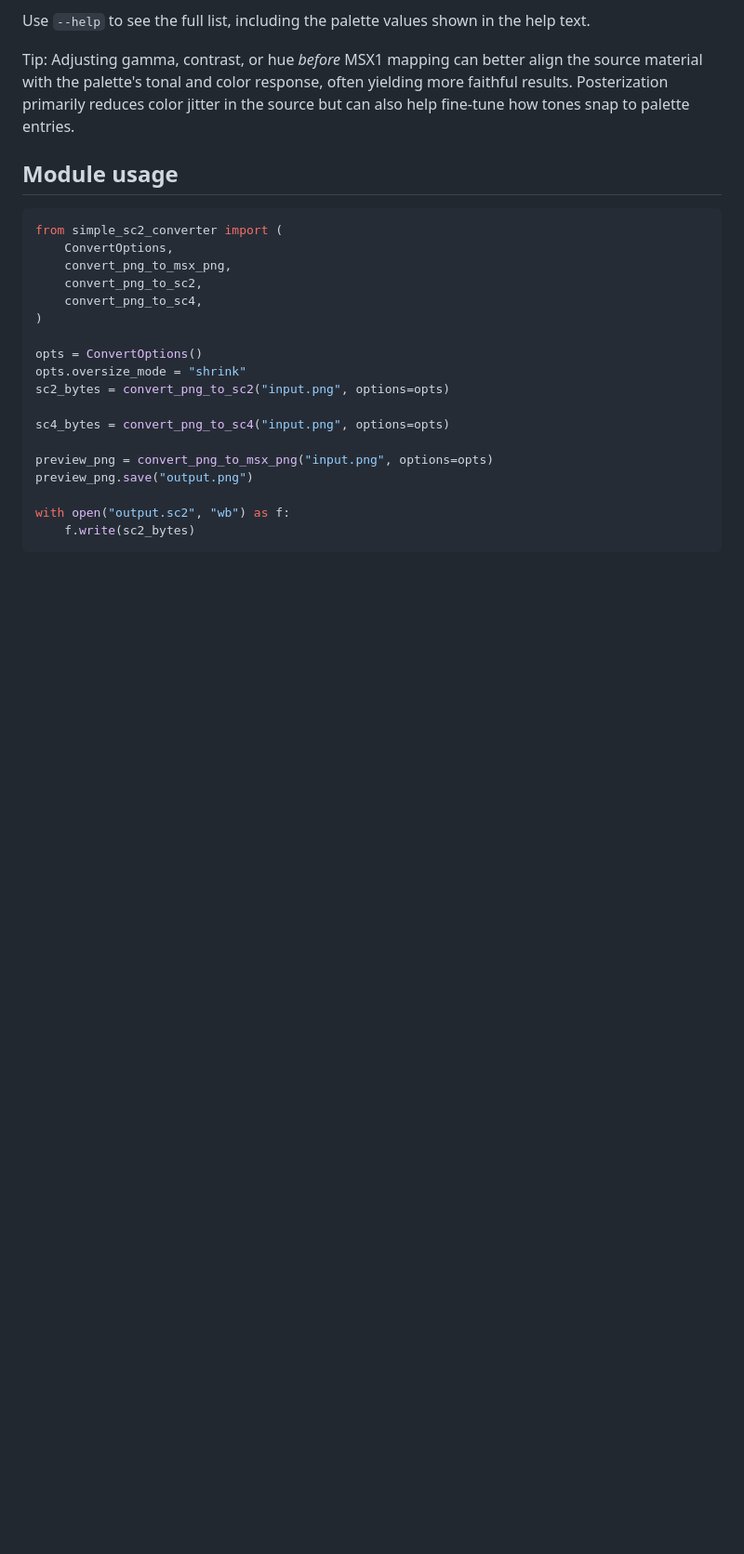
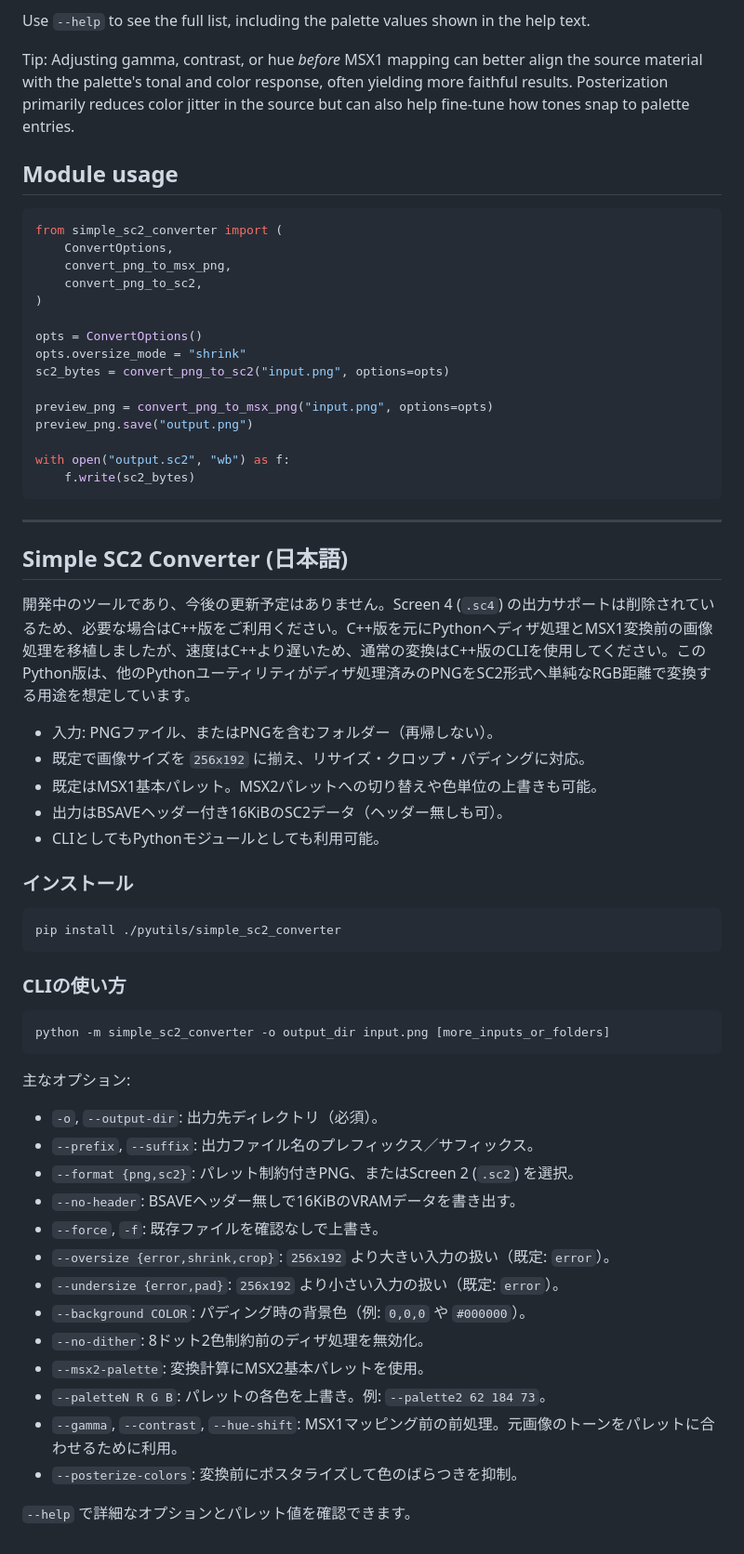
Before and after one commit to harayoki/msx_pyutils, a Markdown page: simple_sc2_converter/README.md, the part around the change printed below. Shown: that part at 93% size. Rendered like a GitHub page; blank space fills up the shorter version.

Commit message:
Update simple_sc2_converter README for SC4 removal

````diff
--- a/simple_sc2_converter/README.md
+++ b/simple_sc2_converter/README.md
@@ -62,14 +64,11 @@ from simple_sc2_converter import (
     ConvertOptions,
     convert_png_to_msx_png,
     convert_png_to_sc2,
-    convert_png_to_sc4,
 )
 
 opts = ConvertOptions()
 opts.oversize_mode = "shrink"
 sc2_bytes = convert_png_to_sc2("input.png", options=opts)
-
-sc4_bytes = convert_png_to_sc4("input.png", options=opts)
 
 preview_png = convert_png_to_msx_png("input.png", options=opts)
 preview_png.save("output.png")
@@ -77,3 +76,45 @@ preview_png.save("output.png")
 with open("output.sc2", "wb") as f:
     f.write(sc2_bytes)
 ```
+
+---
+
+## Simple SC2 Converter (日本語)
+
+開発中のツールであり、今後の更新予定はありません。Screen 4 (`.sc4`) の出力サポートは削除されているため、必要な場合はC++版をご利用ください。C++版を元にPythonへディザ処理とMSX1変換前の画像処理を移植しましたが、速度はC++より遅いため、通常の変換はC++版のCLIを使用してください。このPython版は、他のPythonユーティリティがディザ処理済みのPNGをSC2形式へ単純なRGB距離で変換する用途を想定しています。
+
+* 入力: PNGファイル、またはPNGを含むフォルダー（再帰しない）。
+* 既定で画像サイズを `256x192` に揃え、リサイズ・クロップ・パディングに対応。
+* 既定はMSX1基本パレット。MSX2パレットへの切り替えや色単位の上書きも可能。
+* 出力はBSAVEヘッダー付き16KiBのSC2データ（ヘッダー無しも可）。
+* CLIとしてもPythonモジュールとしても利用可能。
+
+### インストール
+
+```bash
+pip install ./pyutils/simple_sc2_converter
+```
+
+### CLIの使い方
+
+```bash
+python -m simple_sc2_converter -o output_dir input.png [more_inputs_or_folders]
+```
+
+主なオプション:
+
+* `-o`, `--output-dir`: 出力先ディレクトリ（必須）。
+* `--prefix`, `--suffix`: 出力ファイル名のプレフィックス／サフィックス。
+* `--format {png,sc2}`: パレット制約付きPNG、またはScreen 2 (`.sc2`) を選択。
+* `--no-header`: BSAVEヘッダー無しで16KiBのVRAMデータを書き出す。
+* `--force`, `-f`: 既存ファイルを確認なしで上書き。
+* `--oversize {error,shrink,crop}`: `256x192` より大きい入力の扱い（既定: `error`）。
+* `--undersize {error,pad}`: `256x192` より小さい入力の扱い（既定: `error`）。
+* `--background COLOR`: パディング時の背景色（例: `0,0,0` や `#000000`）。
+* `--no-dither`: 8ドット2色制約前のディザ処理を無効化。
+* `--msx2-palette`: 変換計算にMSX2基本パレットを使用。
+* `--paletteN R G B`: パレットの各色を上書き。例: `--palette2 62 184 73`。
+* `--gamma`, `--contrast`, `--hue-shift`: MSX1マッピング前の前処理。元画像のトーンをパレットに合わせるために利用。
+* `--posterize-colors`: 変換前にポスタライズして色のばらつきを抑制。
+
+`--help` で詳細なオプションとパレット値を確認できます。
````
Also changed, not shown: other parts of simple_sc2_converter/README.md (+12 -10 lines).
